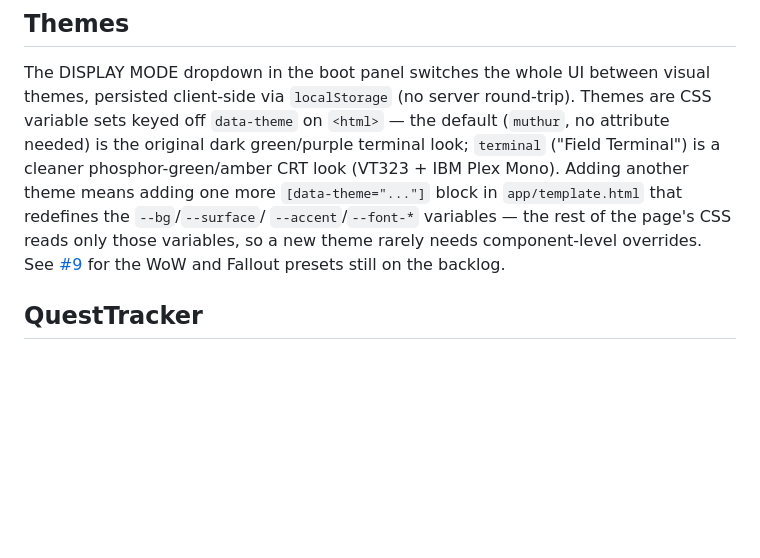
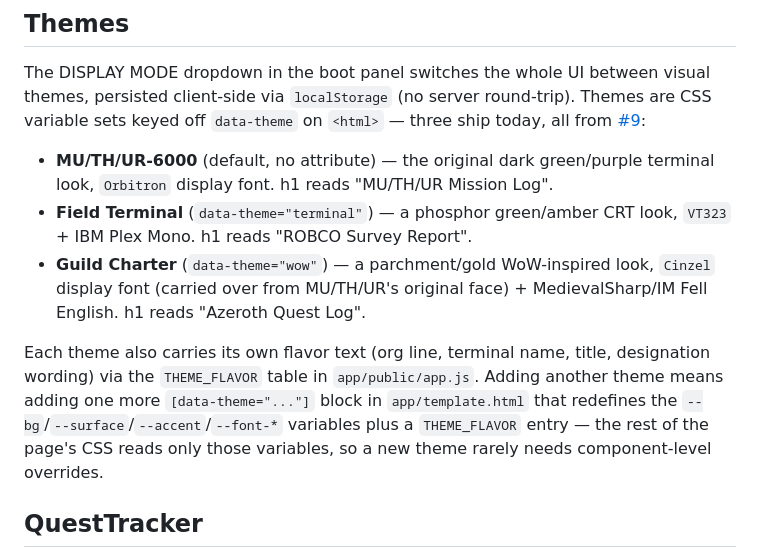
Before and after one commit to hooptiej/quest-log, a Markdown page: README.md, the part around the change. GitHub-like rendering; blank space fills up the shorter version.

Commit message:
docs: update README Themes section for all three shipped presets (#9)
Was still describing WoW as backlog and missing Guild Charter's actual
name/fonts/flavor-text wiring. Rewritten against the current template.html
and app.js to match what's actually shipped.

Co-Authored-By: Claude Sonnet 5 <noreply@anthropic.com>

```diff
--- a/README.md
+++ b/README.md
@@ -152,13 +152,21 @@ serves the template with the current state spliced in and handles the `/api/stat
 
 The DISPLAY MODE dropdown in the boot panel switches the whole UI between visual themes,
 persisted client-side via `localStorage` (no server round-trip). Themes are CSS variable sets
-keyed off `data-theme` on `<html>` — the default (`muthur`, no attribute needed) is the
-original dark green/purple terminal look; `terminal` ("Field Terminal") is a cleaner
-phosphor-green/amber CRT look (VT323 + IBM Plex Mono). Adding another theme means adding one
-more `[data-theme="..."]` block in `app/template.html` that redefines the `--bg`/`--surface`/
-`--accent`/`--font-*` variables — the rest of the page's CSS reads only those variables, so a
-new theme rarely needs component-level overrides. See [#9](https://github.com/hooptiej/quest-log/issues/9)
-for the WoW and Fallout presets still on the backlog.
+keyed off `data-theme` on `<html>` — three ship today, all from [#9](https://github.com/hooptiej/quest-log/issues/9):
+
+- **MU/TH/UR-6000** (default, no attribute) — the original dark green/purple terminal look,
+  `Orbitron` display font. h1 reads "MU/TH/UR Mission Log".
+- **Field Terminal** (`data-theme="terminal"`) — a phosphor green/amber CRT look, `VT323` +
+  IBM Plex Mono. h1 reads "ROBCO Survey Report".
+- **Guild Charter** (`data-theme="wow"`) — a parchment/gold WoW-inspired look, `Cinzel` display
+  font (carried over from MU/TH/UR's original face) + MedievalSharp/IM Fell English. h1 reads
+  "Azeroth Quest Log".
+
+Each theme also carries its own flavor text (org line, terminal name, title, designation
+wording) via the `THEME_FLAVOR` table in `app/public/app.js`. Adding another theme means adding
+one more `[data-theme="..."]` block in `app/template.html` that redefines the
+`--bg`/`--surface`/`--accent`/`--font-*` variables plus a `THEME_FLAVOR` entry — the rest of the
+page's CSS reads only those variables, so a new theme rarely needs component-level overrides.
 
 ## QuestTracker
 
```
